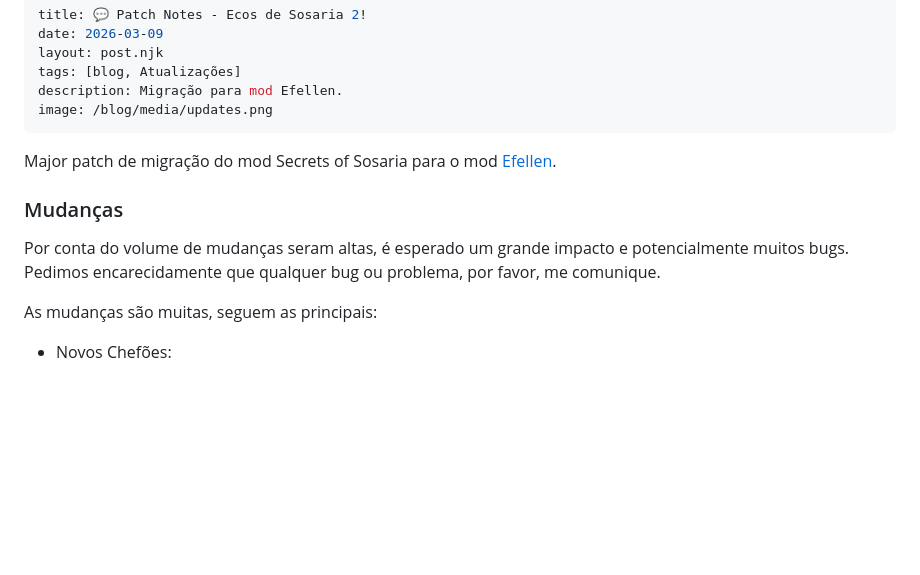
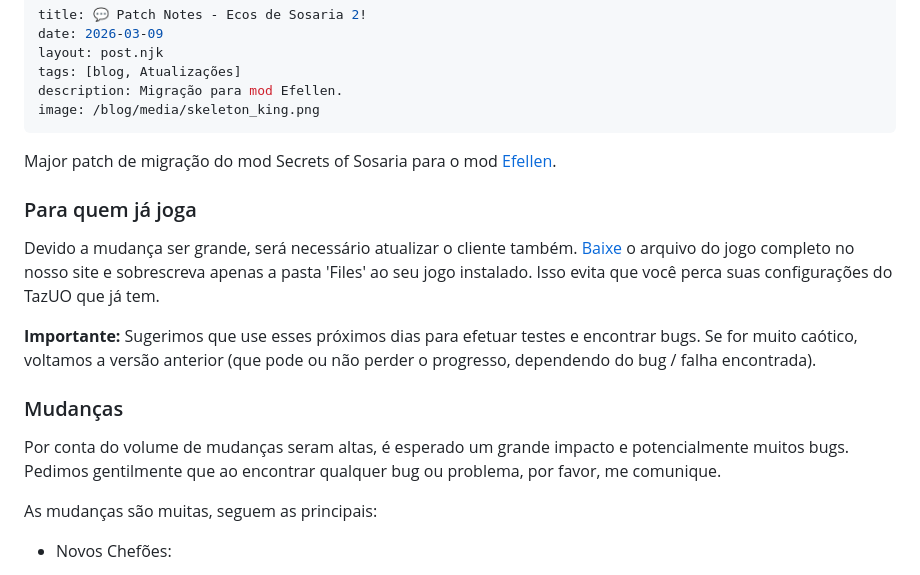
Before and after one commit to ecosdesosaria/site2, a Markdown page: src/blog/ecos_de_sosaria_2.md, the part around the change. GitHub-like rendering; blank space fills up the shorter version.

Commit message:
Adicionado instruções para jogadores atuais.

```diff
--- a/src/blog/ecos_de_sosaria_2.md
+++ b/src/blog/ecos_de_sosaria_2.md
@@ -4,14 +4,20 @@ date: 2026-03-09
 layout: post.njk
 tags: [blog, Atualizações]
 description: Migração para mod Efellen.
-image: /blog/media/updates.png
+image: /blog/media/skeleton_king.png
 ---
 
 Major patch de migração do mod Secrets of Sosaria para o mod [Efellen](https://github.com/EstelMatiazi/Efellen).
 
+### Para quem já joga
+
+Devido a mudança ser grande, será necessário atualizar o cliente também. [Baixe](https://drive.google.com/drive/folders/1F-jcPycMGsB8pTKIlpq0uL4PwGvpV4JG?usp=drive_link) o arquivo do jogo completo no nosso site e sobrescreva apenas a pasta 'Files' ao seu jogo instalado. Isso evita que você perca suas configurações do TazUO que já tem.
+
+**Importante:** Sugerimos que use esses próximos dias para efetuar testes e encontrar bugs. Se for muito caótico, voltamos a versão anterior (que pode ou não perder o progresso, dependendo do bug / falha encontrada).
+
 ### Mudanças
 
-Por conta do volume de mudanças seram altas, é esperado um grande impacto e potencialmente muitos bugs. Pedimos encarecidamente que qualquer bug ou problema, por favor, me comunique.
+Por conta do volume de mudanças seram altas, é esperado um grande impacto e potencialmente muitos bugs. Pedimos gentilmente que ao encontrar qualquer bug ou problema, por favor, me comunique.
 
 As mudanças são muitas, seguem as principais:
 
```
